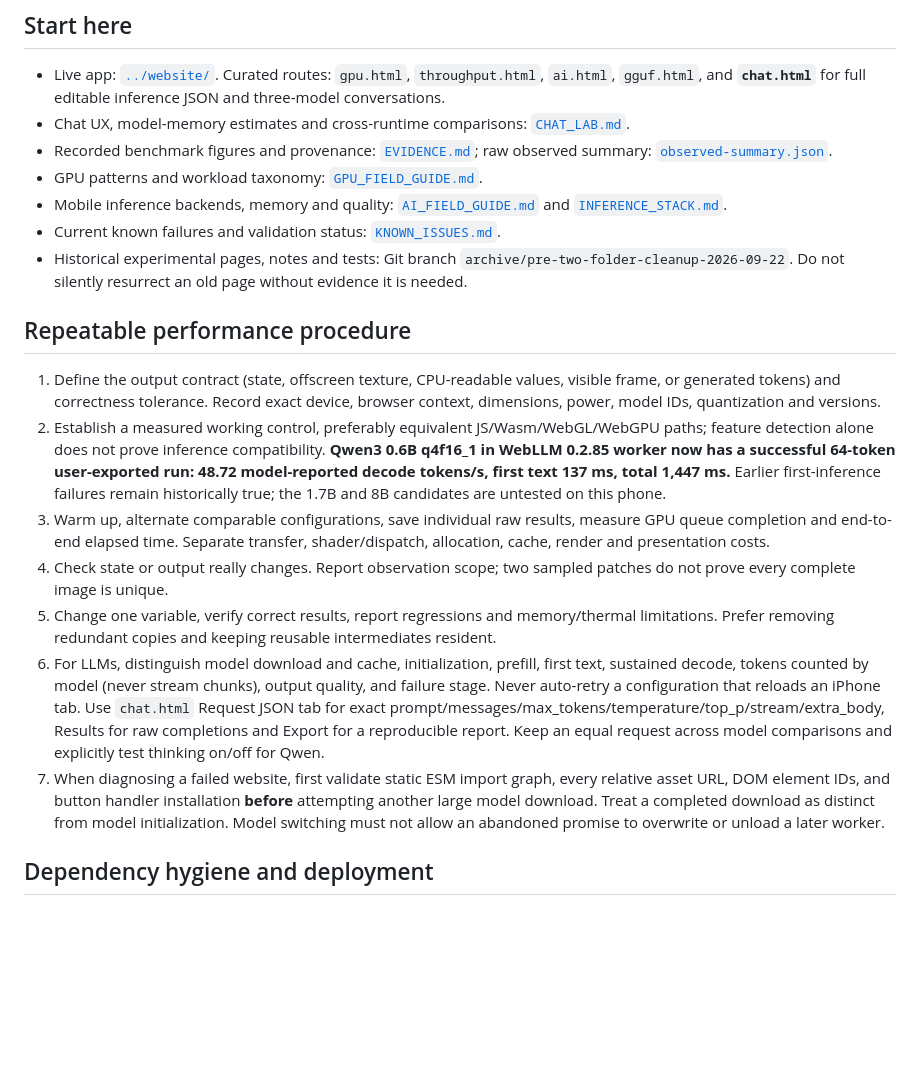
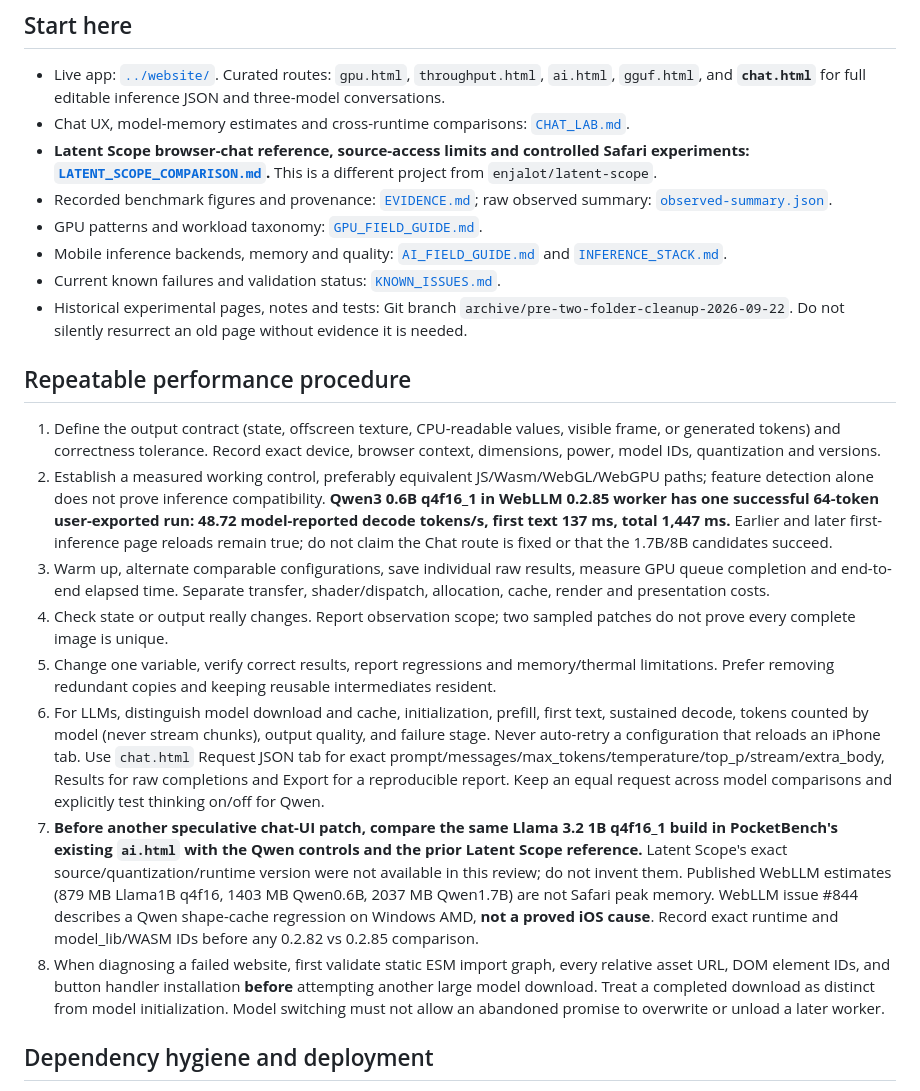
Before and after one commit to collinsomniac/pocketbench-ios, a Markdown page: skills/SKILL.md, the part around the change. Rendered like a GitHub page; blank space fills up the shorter version.

Commit message:
Link Latent Scope evidence and require model/runtime isolation before further Safari LLM patches

```diff
--- a/skills/SKILL.md
+++ b/skills/SKILL.md
@@ -11,6 +11,7 @@ Maximize correct, useful completed work on the **actual** client. Distinguish si
 ## Start here
 - Live app: [`../website/`](../website/). Curated routes: `gpu.html`, `throughput.html`, `ai.html`, `gguf.html`, and **`chat.html`** for full editable inference JSON and three-model conversations.
 - Chat UX, model-memory estimates and cross-runtime comparisons: [`CHAT_LAB.md`](CHAT_LAB.md).
+- **Latent Scope browser-chat reference, source-access limits and controlled Safari experiments: [`LATENT_SCOPE_COMPARISON.md`](LATENT_SCOPE_COMPARISON.md).** This is a different project from `enjalot/latent-scope`.
 - Recorded benchmark figures and provenance: [`EVIDENCE.md`](EVIDENCE.md); raw observed summary: [`observed-summary.json`](observed-summary.json).
 - GPU patterns and workload taxonomy: [`GPU_FIELD_GUIDE.md`](GPU_FIELD_GUIDE.md).
 - Mobile inference backends, memory and quality: [`AI_FIELD_GUIDE.md`](AI_FIELD_GUIDE.md) and [`INFERENCE_STACK.md`](INFERENCE_STACK.md).
@@ -19,12 +20,13 @@ Maximize correct, useful completed work on the **actual** client. Distinguish si
 
 ## Repeatable performance procedure
 1. Define the output contract (state, offscreen texture, CPU-readable values, visible frame, or generated tokens) and correctness tolerance. Record exact device, browser context, dimensions, power, model IDs, quantization and versions.
-2. Establish a measured working control, preferably equivalent JS/Wasm/WebGL/WebGPU paths; feature detection alone does not prove inference compatibility. **Qwen3 0.6B q4f16_1 in WebLLM 0.2.85 worker now has a successful 64-token user-exported run: 48.72 model-reported decode tokens/s, first text 137 ms, total 1,447 ms.** Earlier first-inference failures remain historically true; the 1.7B and 8B candidates are untested on this phone.
+2. Establish a measured working control, preferably equivalent JS/Wasm/WebGL/WebGPU paths; feature detection alone does not prove inference compatibility. **Qwen3 0.6B q4f16_1 in WebLLM 0.2.85 worker has one successful 64-token user-exported run: 48.72 model-reported decode tokens/s, first text 137 ms, total 1,447 ms.** Earlier and later first-inference page reloads remain true; do not claim the Chat route is fixed or that the 1.7B/8B candidates succeed.
 3. Warm up, alternate comparable configurations, save individual raw results, measure GPU queue completion and end-to-end elapsed time. Separate transfer, shader/dispatch, allocation, cache, render and presentation costs.
 4. Check state or output really changes. Report observation scope; two sampled patches do not prove every complete image is unique.
 5. Change one variable, verify correct results, report regressions and memory/thermal limitations. Prefer removing redundant copies and keeping reusable intermediates resident.
 6. For LLMs, distinguish model download and cache, initialization, prefill, first text, sustained decode, tokens counted by model (never stream chunks), output quality, and failure stage. Never auto-retry a configuration that reloads an iPhone tab. Use `chat.html` Request JSON tab for exact prompt/messages/max_tokens/temperature/top_p/stream/extra_body, Results for raw completions and Export for a reproducible report. Keep an equal request across model comparisons and explicitly test thinking on/off for Qwen.
-7. When diagnosing a failed website, first validate static ESM import graph, every relative asset URL, DOM element IDs, and button handler installation **before** attempting another large model download. Treat a completed download as distinct from model initialization. Model switching must not allow an abandoned promise to overwrite or unload a later worker.
+7. **Before another speculative chat-UI patch, compare the same Llama 3.2 1B q4f16_1 build in PocketBench's existing `ai.html` with the Qwen controls and the prior Latent Scope reference.** Latent Scope's exact source/quantization/runtime version were not available in this review; do not invent them. Published WebLLM estimates (879 MB Llama1B q4f16, 1403 MB Qwen0.6B, 2037 MB Qwen1.7B) are not Safari peak memory. WebLLM issue #844 describes a Qwen shape-cache regression on Windows AMD, **not a proved iOS cause**. Record exact runtime and model_lib/WASM IDs before any 0.2.82 vs 0.2.85 comparison.
+8. When diagnosing a failed website, first validate static ESM import graph, every relative asset URL, DOM element IDs, and button handler installation **before** attempting another large model download. Treat a completed download as distinct from model initialization. Model switching must not allow an abandoned promise to overwrite or unload a later worker.
 
 ## Dependency hygiene and deployment
 Maintain only `website/` (all slugs and runtime assets) and `skills/` (guides, evidence, skills). Root `index.html` is a minimal redirect required by existing branch-root GitHub Pages; root `README.md` is repository metadata. Keep slugs stable and avoid numbered repair pages. A source file moved into a subdirectory must have all relative URL and worker-import paths checked. Avoid import maps that redirect a specifier to a module which re-exports that identical specifier (self-reference). Update the single active page instead of creating an additional variant. Archive before destructive restructuring.
```
